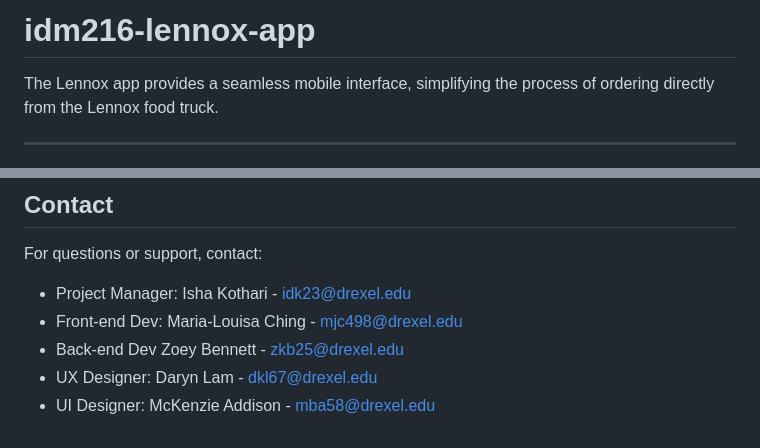
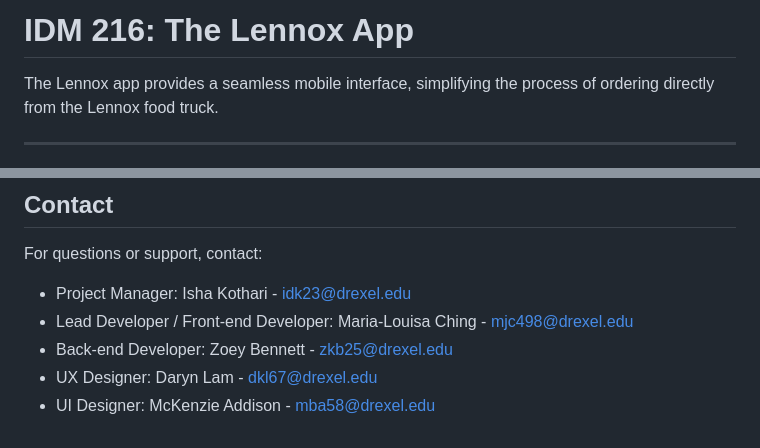
Before and after one commit to mjc498/idm216-lennox-app, a Markdown page: README.md, 2 parts joined by grey strips. Drawn GitHub-style.

Commit message:
Update title and roles

```diff
--- a/README.md
+++ b/README.md
@@ -1,4 +1,4 @@
-# idm216-lennox-app
+# IDM 216: The Lennox App
 
 The Lennox app provides a seamless mobile interface, simplifying the process of ordering directly from the Lennox food truck.
 
@@ -102,7 +102,7 @@ We welcome contributions! Please follow these steps:
 For questions or support, contact:
 
 - Project Manager: Isha Kothari - idk23@drexel.edu
-- Front-end Dev: Maria-Louisa Ching - mjc498@drexel.edu
-- Back-end Dev Zoey Bennett - zkb25@drexel.edu
+- Lead Developer / Front-end Developer: Maria-Louisa Ching - mjc498@drexel.edu
+- Back-end Developer: Zoey Bennett - zkb25@drexel.edu
 - UX Designer: Daryn Lam - dkl67@drexel.edu
 - UI Designer: McKenzie Addison - mba58@drexel.edu
```
